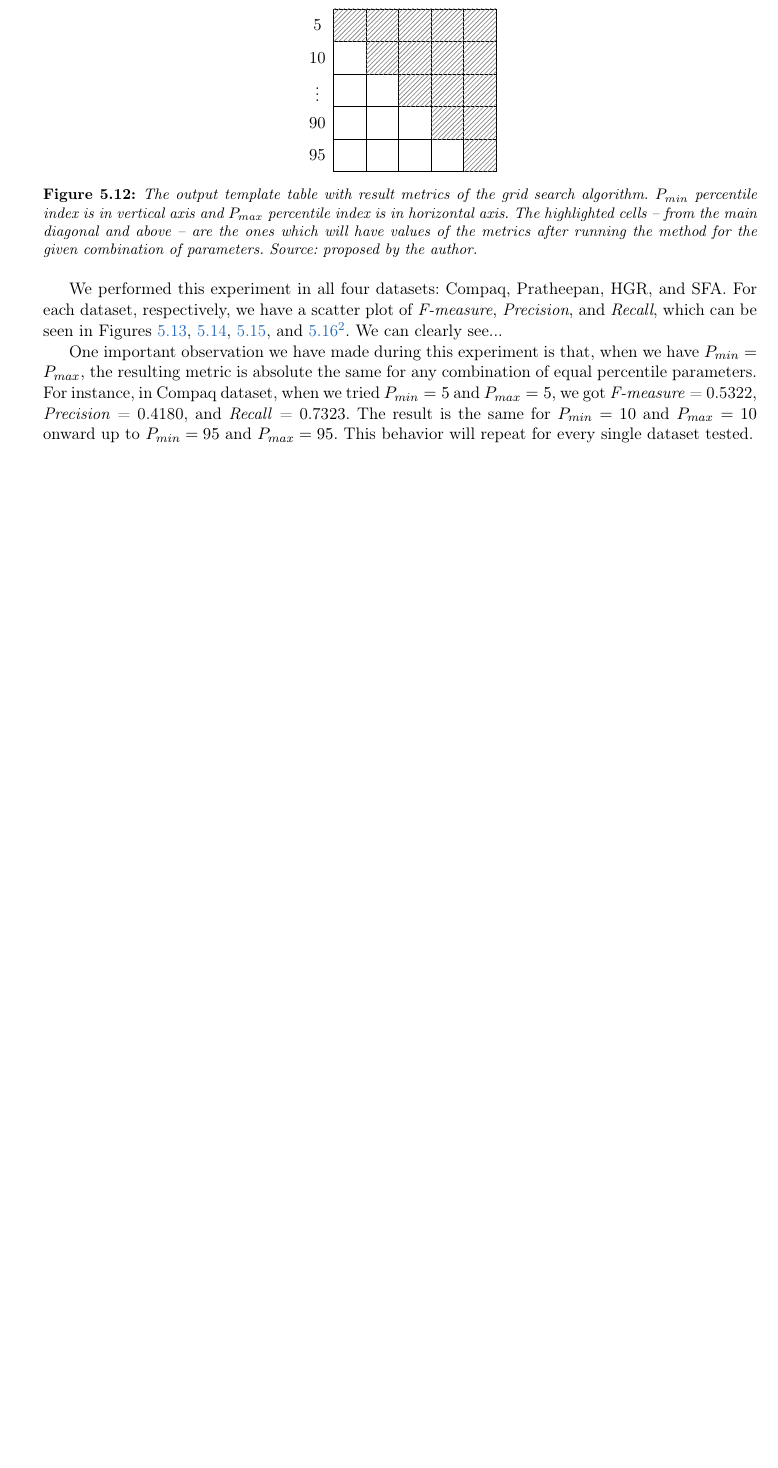
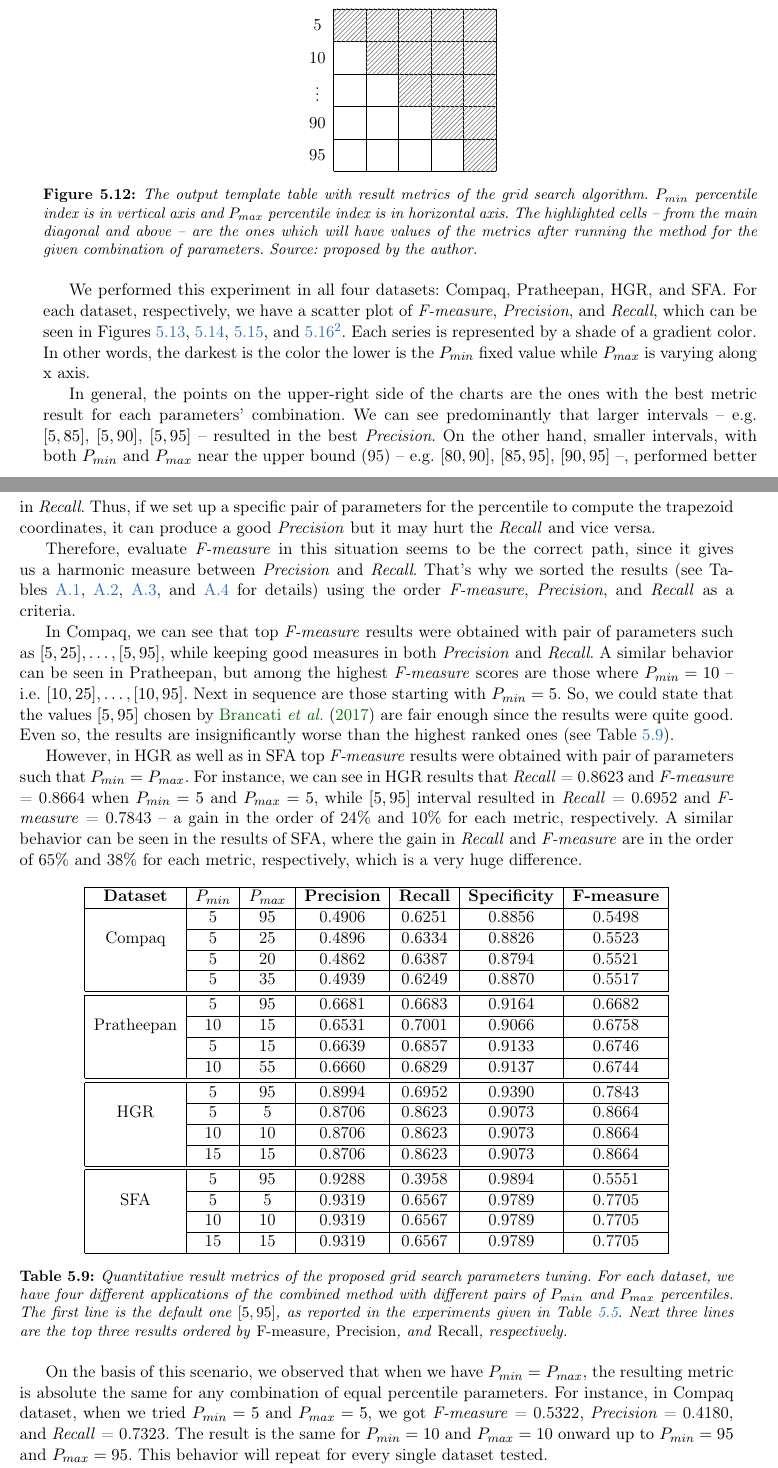
Before and after one commit to rodrigoadfaria/master-dissertation, a LaTeX thesis (tese-exemplo.tex, which reads cap-experimentos.tex): part of page 70 of 98 before the commit and two parts of pages 70 and 71 of 98 after it, the two joined at a grey line, cut so that both start at the same text, the shorter picture padded with empty space. Compiled offline with pdfLaTeX.

Commit message:
Added contet analysis to the grid search parameters experiments.

```diff
--- a/cap-experimentos.tex
+++ b/cap-experimentos.tex
@@ -702,9 +702,55 @@ It is worth mentioning that the grid search algorithm starts with $P_{min}$ perc
     \label{fig:gs_table_output}
 \end{figure}
 
-We performed this experiment in all four datasets: Compaq, Pratheepan, HGR, and SFA. For each dataset, respectively, we have a scatter plot of \emph{F-measure}, \emph{Precision}, and \emph{Recall}, which can be seen in Figures~\ref{fig:compaq_g_search},~\ref{fig:pratheepan_g_search},~\ref{fig:hgr_g_search}, and~\ref{fig:sfa_g_search}\footnote{The scatter plots are ignoring the results when $P_{min} = P_{max}$ since they are always the same.}. We can clearly see...
+We performed this experiment in all four datasets: Compaq, Pratheepan, HGR, and SFA. For each dataset, respectively, we have a scatter plot of \emph{F-measure}, \emph{Precision}, and \emph{Recall}, which can be seen in Figures~\ref{fig:compaq_g_search},~\ref{fig:pratheepan_g_search},~\ref{fig:hgr_g_search}, and~\ref{fig:sfa_g_search}\footnote{The scatter plots are ignoring the results when $P_{min} = P_{max}$ since they are always the same.}. Each series is represented by a shade of a gradient color. In other words, the darkest is the color the lower is the $P_{min}$ fixed value while $P_{max}$ is varying along x axis.
 
-One important observation we have made during this experiment is that, when we have $P_{min} = P_{max}$, the resulting metric is absolute the same for any combination of equal percentile parameters. For instance, in Compaq dataset, when we tried $P_{min} = 5$ and $P_{max} = 5$, we got \emph{F-measure} = 0.5322, \emph{Precision} = 0.4180, and \emph{Recall} = 0.7323. The result is the same for $P_{min} = 10$ and $P_{max} = 10$ onward up to $P_{min} = 95$ and $P_{max} = 95$. This behavior will repeat for every single dataset tested.
+In general, the points on the upper-right side of the charts are the ones with the best metric result for each parameters' combination. We can see predominantly that larger intervals -- e.g. $[5, 85]$, $[5, 90]$, $[5, 95]$ -- resulted in the best \emph{Precision}. On the other hand, smaller intervals, with both $P_{min}$ and $P_{max}$ near the upper bound (95) -- e.g. $[80, 90]$, $[85, 95]$, $[90 ,95]$ --, performed better in \emph{Recall}. Thus, if we set up a specific pair of parameters for the percentile to compute the trapezoid coordinates, it can produce a good \emph{Precision} but it may hurt the \emph{Recall} and vice versa.
+
+Therefore, evaluate \emph{F-measure} in this situation seems to be the correct path, since it gives us a harmonic measure between \emph{Precision} and \emph{Recall}. That's why we sorted the results (see Tables~\ref{tab:compaq_grid_search},~\ref{tab:pratheepan_grid_search},~\ref{tab:hgr_grid_search}, and~\ref{tab:sfa_grid_search} for details) using the order \emph{F-measure}, \emph{Precision}, and \emph{Recall} as a criteria.
+
+In Compaq, we can see that top \emph{F-measure} results were obtained with pair of parameters such as $[5, 25], \ldots, [5, 95]$, while keeping good measures in both \emph{Precision} and \emph{Recall}. A similar behavior can be seen in Pratheepan, but among the highest \emph{F-measure} scores are those where $P_{min} = 10$ -- i.e. $[10, 25], \ldots, [10, 95]$. Next in sequence are those starting with $P_{min} = 5$. So, we could state that the values $[5, 95]$ chosen by~\citet{brancati:17} are fair enough since the results were quite good. Even so, the results are insignificantly worse than the highest ranked ones (see Table~\ref{tab:gs_results_comparison}).
+
+However, in HGR as well as in SFA top \emph{F-measure} results were obtained with pair of parameters such that $P_{min} = P_{max}$. For instance, we can see in HGR results that \emph{Recall} = 0.8623 and \emph{F-measure} = 0.8664 when $P_{min} = 5$ and $P_{max} = 5$, while $[5, 95]$ interval resulted in \emph{Recall} = 0.6952 and \emph{F-measure} = 0.7843 -- a gain in the order of 24\% and 10\% for each metric, respectively. A similar behavior can be seen in the results of SFA, where the gain in \emph{Recall} and \emph{F-measure} are in the order of 65\% and 38\% for each metric, respectively, which is a very huge difference.
+
+
+
+\begin{table*}[ht]
+\centering
+
+\begin{tabular}{|c|c|c|c|c|c|c|c|}\hline
+\thb{Dataset} & \textbf{$P_{min}$} & \textbf{$P_{max}$} & \thb{Precision} & \thb{Recall} & \thb{Specificity} & \thb{F-measure}\\ \cline{1-7}
+\multirow{3}{*}{Compaq}
+& 5  &   95  & 0.4906    &   0.6251  &   0.8856  & 0.5498 \\ \cline{2-7}
+& 5  &   25  & 0.4896    &   0.6334  &   0.8826  & 0.5523 \\ \cline{2-7}
+& 5  &   20  & 0.4862    &   0.6387  &   0.8794  & 0.5521 \\ \cline{2-7}
+& 5  &   35  & 0.4939    &   0.6249  &   0.8870  & 0.5517 \\ \hhline{=======}
+
+\multirow{3}{*}{Pratheepan}
+& 5  &   95  & 0.6681    &   0.6683  &   0.9164  & 0.6682 \\ \cline{2-7}
+& 10 &   15  & 0.6531    &   0.7001  &   0.9066  & 0.6758 \\ \cline{2-7}
+& 5  &   15  & 0.6639    &   0.6857  &   0.9133  & 0.6746 \\ \cline{2-7}
+& 10 &   55  & 0.6660    &   0.6829  &   0.9137  & 0.6744 \\ \hhline{=======}
+
+\multirow{3}{*}{HGR}
+& 5  &   95  & 0.8994    &   0.6952  &   0.9390  & 0.7843 \\ \cline{2-7}
+& 5  &   5   & 0.8706    &   0.8623  &   0.9073  & 0.8664 \\ \cline{2-7}
+& 10 &   10  & 0.8706    &   0.8623  &   0.9073  & 0.8664 \\ \cline{2-7}
+& 15 &   15  & 0.8706    &   0.8623  &   0.9073  & 0.8664 \\ \hhline{=======}
+
+\multirow{3}{*}{SFA}
+& 5  &   95  & 0.9288    &   0.3958  &   0.9894  & 0.5551 \\ \cline{2-7}
+& 5  &   5   & 0.9319    &   0.6567  &   0.9789  & 0.7705 \\ \cline{2-7}
+& 10 &   10  & 0.9319    &   0.6567  &   0.9789  & 0.7705 \\ \cline{2-7}
+& 15 &   15  & 0.9319    &   0.6567  &   0.9789  & 0.7705 \\ \hline
+\end{tabular}
+
+\caption[Quantitative result metrics of the proposed grid search parameters tuning]{Quantitative result metrics of the proposed grid search parameters tuning. For each dataset, we have four different applications of the combined method with different pairs of $P_{min}$ and $P_{max}$ percentiles. The first line is the default one $[5, 95]$, as reported in the experiments given in Table~\ref{tab:results_experiment_one}. Next three lines are the top three results ordered by \emph{F-measure}, \emph{Precision}, and \emph{Recall}, respectively.}
+\label{tab:gs_results_comparison}
+
+\end{table*}
+
+
+On the basis of this scenario, we observed that when we have $P_{min} = P_{max}$, the resulting metric is absolute the same for any combination of equal percentile parameters. For instance, in Compaq dataset, when we tried $P_{min} = 5$ and $P_{max} = 5$, we got \emph{F-measure} = 0.5322, \emph{Precision} = 0.4180, and \emph{Recall} = 0.7323. The result is the same for $P_{min} = 10$ and $P_{max} = 10$ onward up to $P_{min} = 95$ and $P_{max} = 95$. This behavior will repeat for every single dataset tested.
 
 Based on this result, we started to investigate the source code given in the original method by~\citet{brancati:17}. We found out that, when the percentiles are the same, the computation of the parameters who define the trapezoids is impacted. In other words, $Y_0$, $Y_1$, $Y_2$, $Y_3$, $Y_{min}$, $Y_{max}$, $Cr_{min}$, $Cb_{max}$ are always the same, i.e. assume default values. Even $Cb_{min}$, $Cr_{max}$, that are still computed dynamically by the internal method functions, do not change when $P_{min}$, $P_{max}$ percentiles are changed, since they are dependent on the previous parameters and the histogram of the image itself that never change. The same behavior will be observed when $P_{min} > P_{max}$.
 
```
